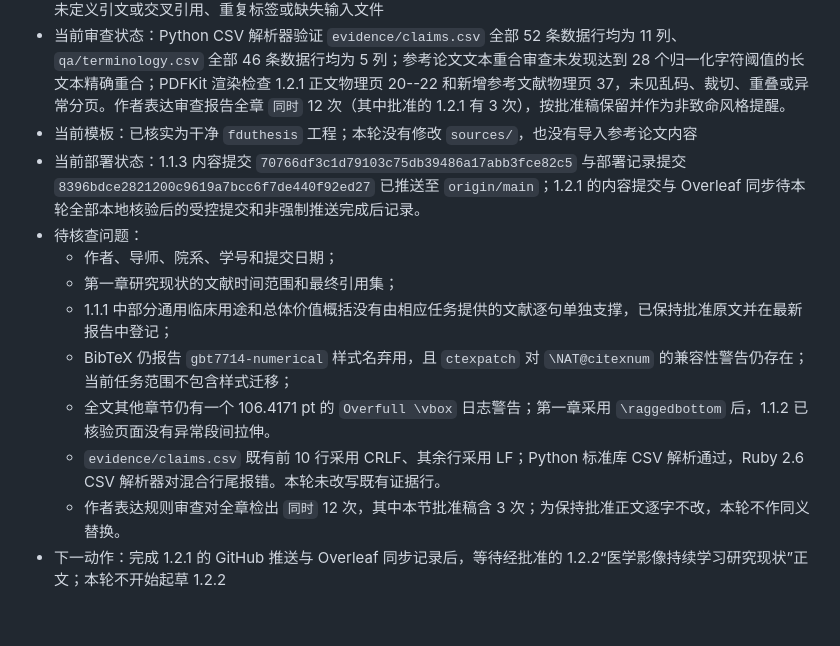
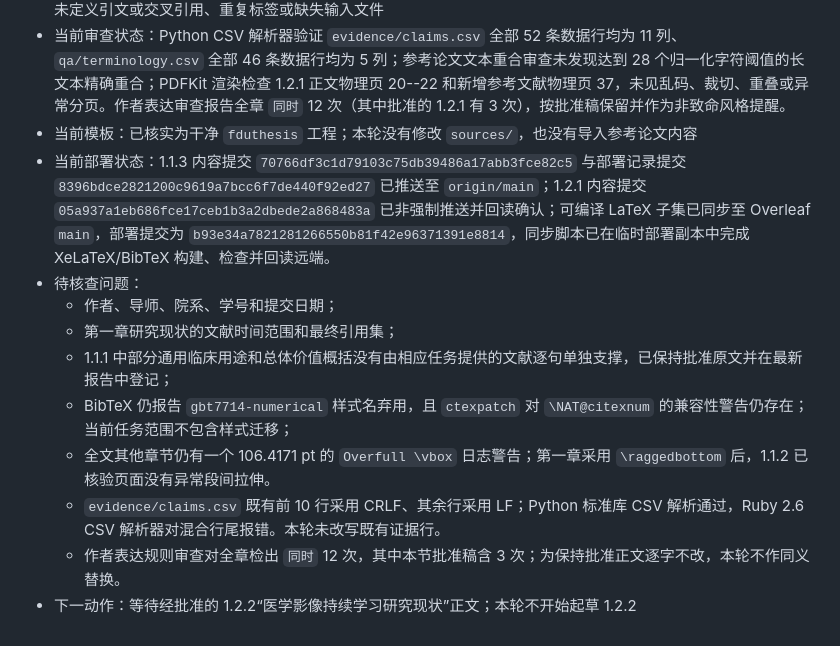
Before and after one commit to DLwbm123/phd-thesis, a Markdown page: STATE.md, the part around the change. Rendered like a GitHub page.

```diff
--- a/STATE.md
+++ b/STATE.md
@@ -10,7 +10,7 @@
 - 当前编译状态：`latexmk -xelatex -interaction=nonstopmode -file-line-error main.tex` 成功，BibTeX 已实际运行，生成 43 页、585,495 字节的 `main.pdf`（SHA-256：`a598179b7701436cc9c52dd21d6142eaf3fb57292b3ce96d7e33681d9277cf23`）；22 个活动引文全部解析，未发现未定义引文或交叉引用、重复标签或缺失输入文件
 - 当前审查状态：Python CSV 解析器验证 `evidence/claims.csv` 全部 52 条数据行均为 11 列、`qa/terminology.csv` 全部 46 条数据行均为 5 列；参考论文文本重合审查未发现达到 28 个归一化字符阈值的长文本精确重合；PDFKit 渲染检查 1.2.1 正文物理页 20--22 和新增参考文献物理页 37，未见乱码、裁切、重叠或异常分页。作者表达审查报告全章 `同时` 12 次（其中批准的 1.2.1 有 3 次），按批准稿保留并作为非致命风格提醒。
 - 当前模板：已核实为干净 `fduthesis` 工程；本轮没有修改 `sources/`，也没有导入参考论文内容
-- 当前部署状态：1.1.3 内容提交 `70766df3c1d79103c75db39486a17abb3fce82c5` 与部署记录提交 `8396bdce2821200c9619a7bcc6f7de440f92ed27` 已推送至 `origin/main`；1.2.1 的内容提交与 Overleaf 同步待本轮全部本地核验后的受控提交和非强制推送完成后记录。
+- 当前部署状态：1.1.3 内容提交 `70766df3c1d79103c75db39486a17abb3fce82c5` 与部署记录提交 `8396bdce2821200c9619a7bcc6f7de440f92ed27` 已推送至 `origin/main`；1.2.1 内容提交 `05a937a1eb686fce17ceb1b3a2dbede2a868483a` 已非强制推送并回读确认；可编译 LaTeX 子集已同步至 Overleaf `main`，部署提交为 `b93e34a7821281266550b81f42e96371391e8814`，同步脚本已在临时部署副本中完成 XeLaTeX/BibTeX 构建、检查并回读远端。
 - 待核查问题：
   - 作者、导师、院系、学号和提交日期；
   - 第一章研究现状的文献时间范围和最终引用集；
@@ -19,4 +19,4 @@
   - 全文其他章节仍有一个 106.4171 pt 的 `Overfull \vbox` 日志警告；第一章采用 `\raggedbottom` 后，1.1.2 已核验页面没有异常段间拉伸。
   - `evidence/claims.csv` 既有前 10 行采用 CRLF、其余行采用 LF；Python 标准库 CSV 解析通过，Ruby 2.6 CSV 解析器对混合行尾报错。本轮未改写既有证据行。
   - 作者表达规则审查对全章检出 `同时` 12 次，其中本节批准稿含 3 次；为保持批准正文逐字不改，本轮不作同义替换。
-- 下一动作：完成 1.2.1 的 GitHub 推送与 Overleaf 同步记录后，等待经批准的 1.2.2“医学影像持续学习研究现状”正文；本轮不开始起草 1.2.2
+- 下一动作：等待经批准的 1.2.2“医学影像持续学习研究现状”正文；本轮不开始起草 1.2.2
```
Also changed, not shown: handoff/LATEST_CODEX_REPORT.md (+3 -3 lines).
